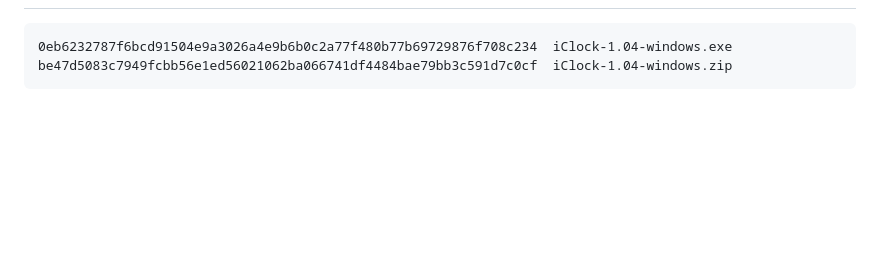
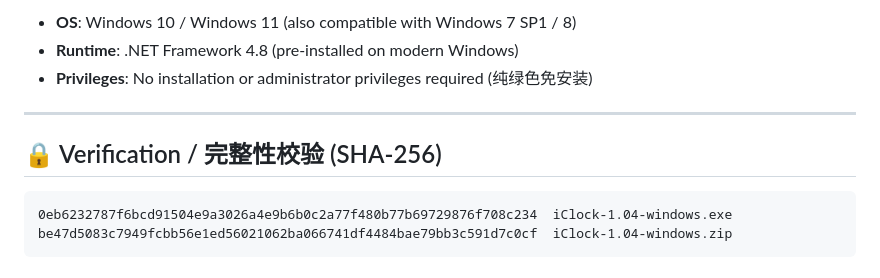
Before and after one commit to francodeyvison183-collab/iClock, a Markdown page: release-notes/v1.04.md, the part around one of its changes. Drawn GitHub-style; blank space fills up the shorter version.

````diff
--- a/release-notes/v1.04.md
+++ b/release-notes/v1.04.md
@@ -28,5 +46,13 @@ Download **`iClock-1.04-windows.zip`** (or standalone **`iClock-1.04-windows.exe
 
-```
+- **OS**: Windows 10 / Windows 11 (also compatible with Windows 7 SP1 / 8)
+- **Runtime**: .NET Framework 4.8 (pre-installed on modern Windows)
+- **Privileges**: No installation or administrator privileges required (纯绿色免安装)
+
+---
+
+## 🔒 Verification / 完整性校验 (SHA-256)
+
+```text
 0eb6232787f6bcd91504e9a3026a4e9b6b0c2a77f480b77b69729876f708c234  iClock-1.04-windows.exe
 be47d5083c7949fcbb56e1ed56021062ba066741df4484bae79bb3c591d7c0cf  iClock-1.04-windows.zip
 ```
````
Also changed, not shown: other parts of release-notes/v1.04.md (+31 -13 lines).
